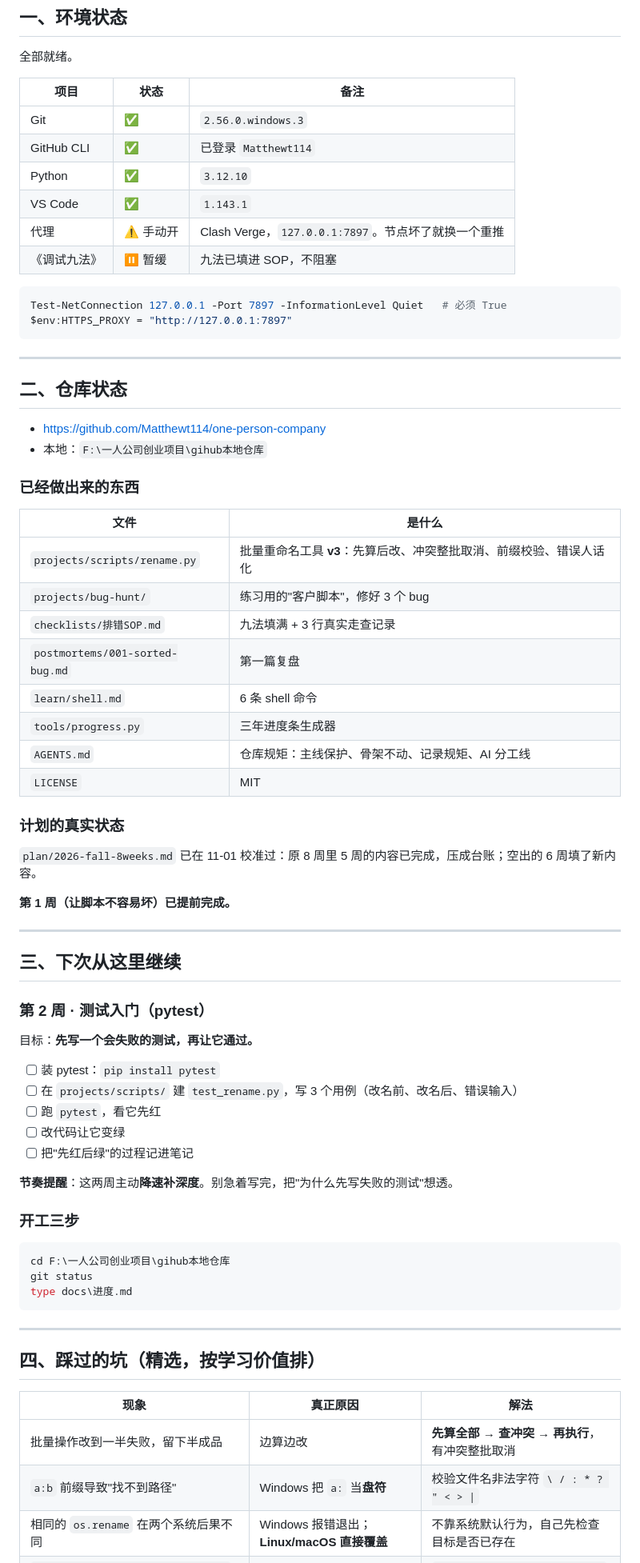
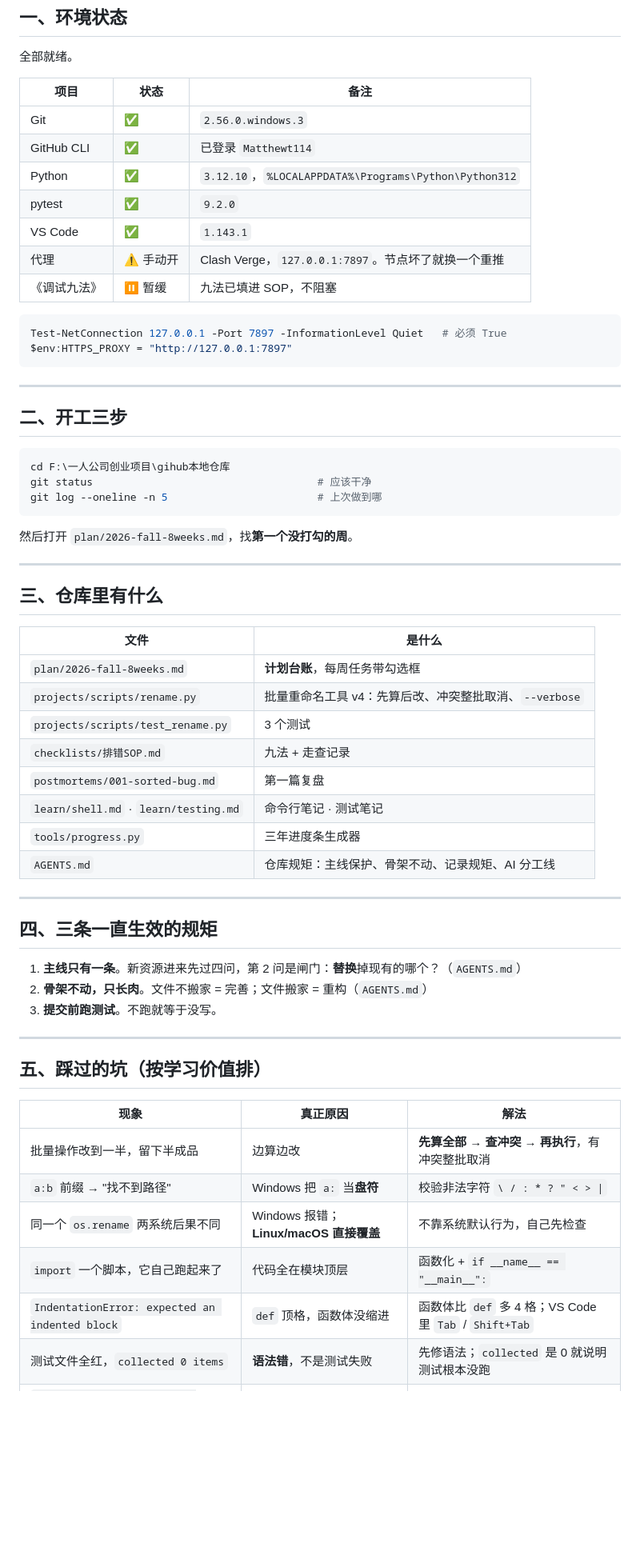
Before and after one commit to Matthewt114/one-person-company, a Markdown page: docs/进度.md, the part around one of its changes. Shown at 80% size. GitHub-like rendering; blank space fills up the shorter version.

Commit message:
docs: 进度页改成不常变的形式（具体进度看计划表）

````diff
--- a/docs/进度.md
+++ b/docs/进度.md
@@ -17,7 +18,8 @@
 |---|---|---|
 | Git | ✅ | `2.56.0.windows.3` |
 | GitHub CLI | ✅ | 已登录 `Matthewt114` |
-| Python | ✅ | `3.12.10` |
+| Python | ✅ | `3.12.10`，`%LOCALAPPDATA%\Programs\Python\Python312` |
+| pytest | ✅ | `9.2.0` |
 | VS Code | ✅ | `1.143.1` |
 | 代理 | ⚠️ 手动开 | Clash Verge，`127.0.0.1:7897`。节点坏了就换一个重推 |
 | 《调试九法》 | ⏸ 暂缓 | 九法已填进 SOP，不阻塞 |
@@ -29,62 +31,50 @@ $env:HTTPS_PROXY = "http://127.0.0.1:7897"
 
 ---
 
-## 二、仓库状态
+## 二、开工三步
 
-- <https://github.com/Matthewt114/one-person-company>
-- 本地：`F:\一人公司创业项目\gihub本地仓库`
+```powershell
+cd F:\一人公司创业项目\gihub本地仓库
+git status                                    # 应该干净
+git log --oneline -n 5                        # 上次做到哪
+```
 
-### 已经做出来的东西
+然后打开 `plan/2026-fall-8weeks.md`，找**第一个没打勾的周**。
+
+---
+
+## 三、仓库里有什么
 
 | 文件 | 是什么 |
 |---|---|
-| `projects/scripts/rename.py` | 批量重命名工具 **v3**：先算后改、冲突整批取消、前缀校验、错误人话化 |
-| `projects/bug-hunt/` | 练习用的"客户脚本"，修好 3 个 bug |
-| `checklists/排错SOP.md` | 九法填满 + 3 行真实走查记录 |
+| `plan/2026-fall-8weeks.md` | **计划台账**，每周任务带勾选框 |
+| `projects/scripts/rename.py` | 批量重命名工具 v4：先算后改、冲突整批取消、`--verbose` |
+| `projects/scripts/test_rename.py` | 3 个测试 |
+| `checklists/排错SOP.md` | 九法 + 走查记录 |
 | `postmortems/001-sorted-bug.md` | 第一篇复盘 |
-| `learn/shell.md` | 6 条 shell 命令 |
+| `learn/shell.md` · `learn/testing.md` | 命令行笔记 · 测试笔记 |
 | `tools/progress.py` | 三年进度条生成器 |
 | `AGENTS.md` | 仓库规矩：主线保护、骨架不动、记录规矩、AI 分工线 |
-| `LICENSE` | MIT |
-
-### 计划的真实状态
-
-`plan/2026-fall-8weeks.md` 已在 11-01 校准过：原 8 周里 5 周的内容已完成，压成台账；空出的 6 周填了新内容。
-
-**第 1 周（让脚本不容易坏）已提前完成。**
 
 ---
 
-## 三、下次从这里继续
+## 四、三条一直生效的规矩
 
-### 第 2 周 · 测试入门（pytest）
-
-目标：**先写一个会失败的测试，再让它通过。**
-
-- [ ] 装 pytest：`pip install pytest`
-- [ ] 在 `projects/scripts/` 建 `test_rename.py`，写 3 个用例（改名前、改名后、错误输入）
-- [ ] 跑 `pytest`，看它先红
-- [ ] 改代码让它变绿
-- [ ] 把"先红后绿"的过程记进笔记
-
-**节奏提醒**：这两周主动**降速补深度**。别急着写完，把"为什么先写失败的测试"想透。
-
-### 开工三步
-
-```powershell
-cd F:\一人公司创业项目\gihub本地仓库
-git status
-type docs\进度.md
-```
+1. **主线只有一条**。新资源进来先过四问，第 2 问是闸门：**替换**掉现有的哪个？（`AGENTS.md`）
+2. **骨架不动，只长肉**。文件不搬家 = 完善；文件搬家 = 重构（`AGENTS.md`）
+3. **提交前跑测试**。不跑就等于没写。
 
 ---
 
-## 四、踩过的坑（精选，按学习价值排）
+## 五、踩过的坑（按学习价值排）
 
 | 现象 | 真正原因 | 解法 |
 |---|---|---|
-| 批量操作改到一半失败，留下半成品 | 边算边改 | **先算全部 → 查冲突 → 再执行**，有冲突整批取消 |
-| `a:b` 前缀导致"找不到路径" | Windows 把 `a:` 当**盘符** | 校验文件名非法字符 `\ / : * ? " < > \|` |
-| 相同的 `os.rename` 在两个系统后果不同 | Windows 报错退出；**Linux/macOS 直接覆盖** | 不靠系统默认行为，自己先检查目标是否已存在 |
+| 批量操作改到一半，留下半成品 | 边算边改 | **先算全部 → 查冲突 → 再执行**，有冲突整批取消 |
+| `a:b` 前缀 → "找不到路径" | Windows 把 `a:` 当**盘符** | 校验非法字符 `\ / : * ? " < > \|` |
+| 同一个 `os.rename` 两系统后果不同 | Windows 报错；**Linux/macOS 直接覆盖** | 不靠系统默认行为，自己先检查 |
+| `import` 一个脚本，它自己跑起来了 | 代码全在模块顶层 | 函数化 + `if __name__ == "__main__":` |
+| `IndentationError: expected an indented block` | `def` 顶格，函数体没缩进 | 函数体比 `def` 多 4 格；VS Code 里 `Tab` / `Shift+Tab` |
+| 测试文件全红，`collected 0 items` | **语法错**，不是测试失败 | 先修语法；`collected` 是 0 就说明测试根本没跑 |
 | `UnicodeDecodeError: 'gbk' codec` | 中文 Windows 默认 GBK | `open(..., encoding="utf-8")` |
 | `FileNotFoundError: D:\客户资料\...` | 路径写死在别人电脑上 | 用 `__file__` 相对脚本定位 |
````
Also changed, not shown: other parts of docs/进度.md (+10 -15 lines).
